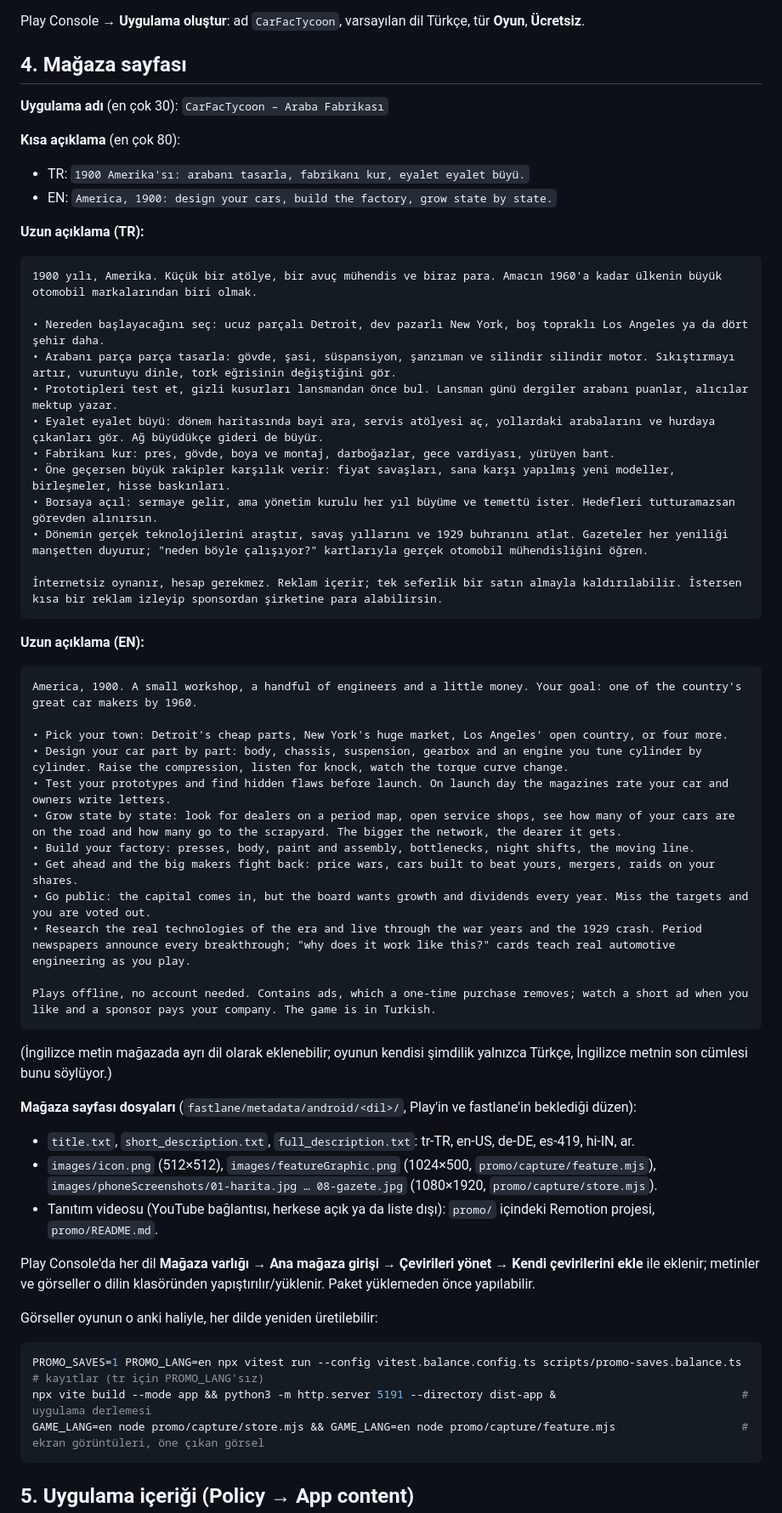
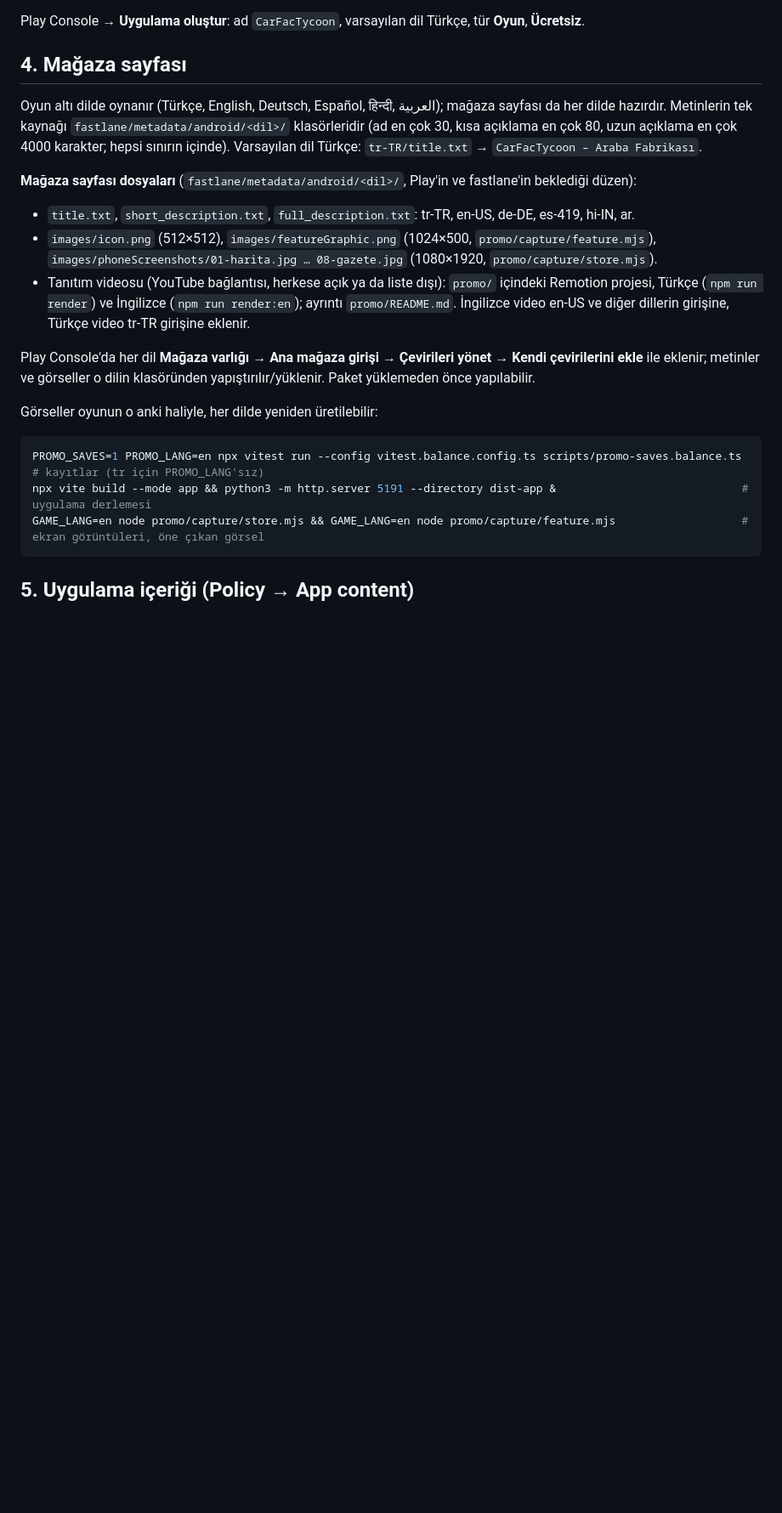
Before and after one commit to ozdoganosman/CarFacTycoon, a Markdown page: docs/google-play.md, the part around the change. Shown at 85% size. GitHub-like rendering; blank space fills up the shorter version.

Commit message:
Play docs: store texts live in the fastlane folders, six languages
The store listing section no longer copies the texts (the English copy
still said the game was only in Turkish); it points to
fastlane/metadata/android/<locale>/, and says which video goes with which
listing.

Co-Authored-By: Claude Opus 5.5 <noreply@anthropic.com>
Claude-Session: https://claude.ai/code/session_01LDgtpU3Q6HDbGNsr93RA2B

````diff
--- a/docs/google-play.md
+++ b/docs/google-play.md
@@ -39,53 +39,18 @@ Play Console → **Uygulama oluştur**: ad `CarFacTycoon`, varsayılan dil Türk
 
 ## 4. Mağaza sayfası
 
-**Uygulama adı** (en çok 30): `CarFacTycoon – Araba Fabrikası`
-
-**Kısa açıklama** (en çok 80):
-- TR: `1900 Amerika'sı: arabanı tasarla, fabrikanı kur, eyalet eyalet büyü.`
-- EN: `America, 1900: design your cars, build the factory, grow state by state.`
-
-**Uzun açıklama (TR):**
-
-```
-1900 yılı, Amerika. Küçük bir atölye, bir avuç mühendis ve biraz para. Amacın 1960'a kadar ülkenin büyük otomobil markalarından biri olmak.
-
-• Nereden başlayacağını seç: ucuz parçalı Detroit, dev pazarlı New York, boş topraklı Los Angeles ya da dört şehir daha.
-• Arabanı parça parça tasarla: gövde, şasi, süspansiyon, şanzıman ve silindir silindir motor. Sıkıştırmayı artır, vuruntuyu dinle, tork eğrisinin değiştiğini gör.
-• Prototipleri test et, gizli kusurları lansmandan önce bul. Lansman günü dergiler arabanı puanlar, alıcılar mektup yazar.
-• Eyalet eyalet büyü: dönem haritasında bayi ara, servis atölyesi aç, yollardaki arabalarını ve hurdaya çıkanları gör. Ağ büyüdükçe gideri de büyür.
-• Fabrikanı kur: pres, gövde, boya ve montaj, darboğazlar, gece vardiyası, yürüyen bant.
-• Öne geçersen büyük rakipler karşılık verir: fiyat savaşları, sana karşı yapılmış yeni modeller, birleşmeler, hisse baskınları.
-• Borsaya açıl: sermaye gelir, ama yönetim kurulu her yıl büyüme ve temettü ister. Hedefleri tutturamazsan görevden alınırsın.
-• Dönemin gerçek teknolojilerini araştır, savaş yıllarını ve 1929 buhranını atlat. Gazeteler her yeniliği manşetten duyurur; "neden böyle çalışıyor?" kartlarıyla gerçek otomobil mühendisliğini öğren.
-
-İnternetsiz oynanır, hesap gerekmez. Reklam içerir; tek seferlik bir satın almayla kaldırılabilir. İstersen kısa bir reklam izleyip sponsordan şirketine para alabilirsin.
-```
-
-**Uzun açıklama (EN):**
-
-```
-America, 1900. A small workshop, a handful of engineers and a little money. Your goal: one of the country's great car makers by 1960.
-
-• Pick your town: Detroit's cheap parts, New York's huge market, Los Angeles' open country, or four more.
-• Design your car part by part: body, chassis, suspension, gearbox and an engine you tune cylinder by cylinder. Raise the compression, listen for knock, watch the torque curve change.
-• Test your prototypes and find hidden flaws before launch. On launch day the magazines rate your car and owners write letters.
-• Grow state by state: look for dealers on a period map, open service shops, see how many of your cars are on the road and how many go to the scrapyard. The bigger the network, the dearer it gets.
-• Build your factory: presses, body, paint and assembly, bottlenecks, night shifts, the moving line.
-• Get ahead and the big makers fight back: price wars, cars built to beat yours, mergers, raids on your shares.
-• Go public: the capital comes in, but the board wants growth and dividends every year. Miss the targets and you are voted out.
-• Research the real technologies of the era and live through the war years and the 1929 crash. Period newspapers announce every breakthrough; "why does it work like this?" cards teach real automotive engineering as you play.
-
-Plays offline, no account needed. Contains ads, which a one-time purchase removes; watch a short ad when you like and a sponsor pays your company. The game is in Turkish.
-```
-
-(İngilizce metin mağazada ayrı dil olarak eklenebilir; oyunun kendisi şimdilik yalnızca Türkçe, İngilizce metnin son cümlesi bunu söylüyor.)
+Oyun altı dilde oynanır (Türkçe, English, Deutsch, Español, हिन्दी, العربية); mağaza sayfası da her dilde hazırdır.
+Metinlerin tek kaynağı `fastlane/metadata/android/<dil>/` klasörleridir (ad en çok 30, kısa açıklama en çok 80, uzun
+açıklama en çok 4000 karakter; hepsi sınırın içinde). Varsayılan dil Türkçe: `tr-TR/title.txt` →
+`CarFacTycoon – Araba Fabrikası`.
 
 **Mağaza sayfası dosyaları** (`fastlane/metadata/android/<dil>/`, Play'in ve fastlane'in beklediği düzen):
 - `title.txt`, `short_description.txt`, `full_description.txt`: tr-TR, en-US, de-DE, es-419, hi-IN, ar.
 - `images/icon.png` (512×512), `images/featureGraphic.png` (1024×500, `promo/capture/feature.mjs`),
   `images/phoneScreenshots/01-harita.jpg … 08-gazete.jpg` (1080×1920, `promo/capture/store.mjs`).
-- Tanıtım videosu (YouTube bağlantısı, herkese açık ya da liste dışı): `promo/` içindeki Remotion projesi, `promo/README.md`.
+- Tanıtım videosu (YouTube bağlantısı, herkese açık ya da liste dışı): `promo/` içindeki Remotion projesi, Türkçe
+  (`npm run render`) ve İngilizce (`npm run render:en`); ayrıntı `promo/README.md`. İngilizce video en-US ve diğer
+  dillerin girişine, Türkçe video tr-TR girişine eklenir.
 
 Play Console'da her dil **Mağaza varlığı → Ana mağaza girişi → Çevirileri yönet → Kendi çevirilerini ekle** ile eklenir;
 metinler ve görseller o dilin klasöründen yapıştırılır/yüklenir. Paket yüklemeden önce yapılabilir.
````
